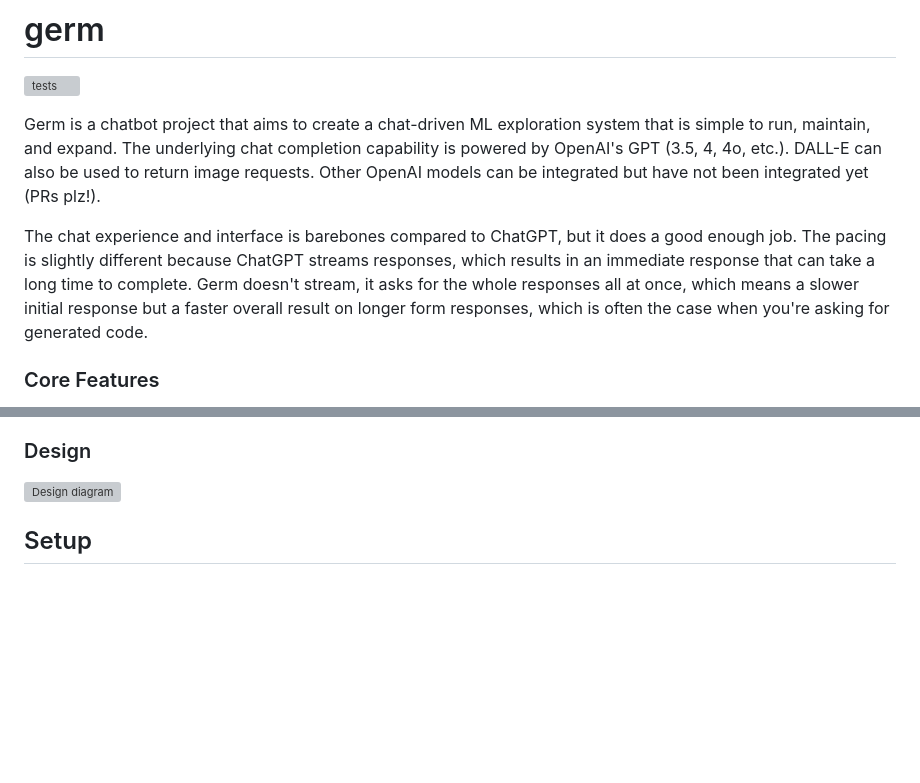
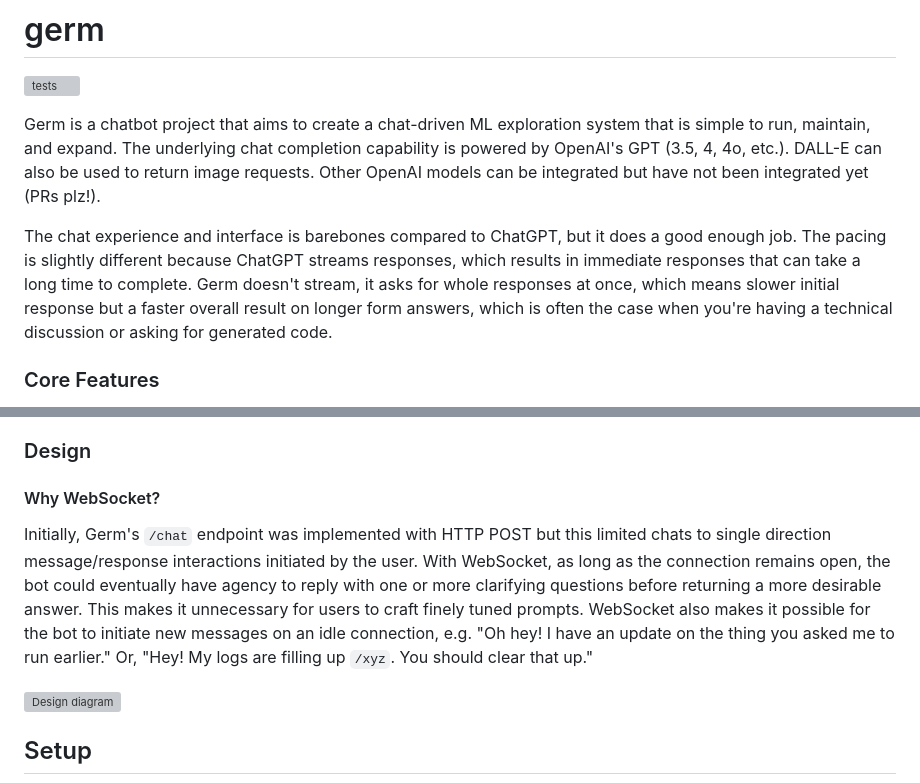
Before and after one commit to veryfansome/germ, a Markdown page: README.md, 2 parts joined by grey strips. GitHub-like rendering; blank space fills up the shorter version; grey boxes are pictures that could not be loaded.

Commit message:
updated design section in README

```diff
--- a/README.md
+++ b/README.md
@@ -4,7 +4,7 @@
 
 Germ is a chatbot project that aims to create a chat-driven ML exploration system that is simple to run, maintain, and expand. The underlying chat completion capability is powered by OpenAI's GPT (3.5, 4, 4o, etc.). DALL-E can also be used to return image requests. Other OpenAI models can be integrated but have not been integrated yet (PRs plz!).
 
-The chat experience and interface is barebones compared to ChatGPT, but it does a good enough job. The pacing is slightly different because ChatGPT streams responses, which results in an immediate response that can take a long time to complete. Germ doesn't stream, it asks for the whole responses all at once, which means a slower initial response but a faster overall result on longer form responses, which is often the case when you're asking for generated code.
+The chat experience and interface is barebones compared to ChatGPT, but it does a good enough job. The pacing is slightly different because ChatGPT streams responses, which results in immediate responses that can take a long time to complete. Germ doesn't stream, it asks for whole responses at once, which means slower initial response but a faster overall result on longer form answers, which is often the case when you're having a technical discussion or asking for generated code.
 
 ### Core Features
 You might be thinking, "Meh, why not just use ChatGPT?". Well, you own all your data and have more control to customize your experience. Here are some features I find appealing.
@@ -15,6 +15,11 @@ You might be thinking, "Meh, why not just use ChatGPT?". Well, you own all your
 - "Handler" pattern enable rich multi-model responses and make it easy to explore new ideas
 
 ### Design
+
+#### Why WebSocket?
+
+Initially, Germ's `/chat` endpoint was implemented with HTTP POST but this limited chats to single direction message/response interactions initiated by the user. With WebSocket, as long as the connection remains open, the bot could eventually have agency to reply with one or more clarifying questions before returning a more desirable answer. This makes it unnecessary for users to craft finely tuned prompts. WebSocket also makes it possible for the bot to initiate new messages on an idle connection, e.g. "Oh hey! I have an update on the thing you asked me to run earlier." Or, "Hey! My logs are filling up `/xyz`. You should clear that up."
+
 ![Design diagram](https://github.com/user-attachments/assets/fdee35ea-c40b-4538-a0c3-df11765e54c2)
 
 ## Setup
```
